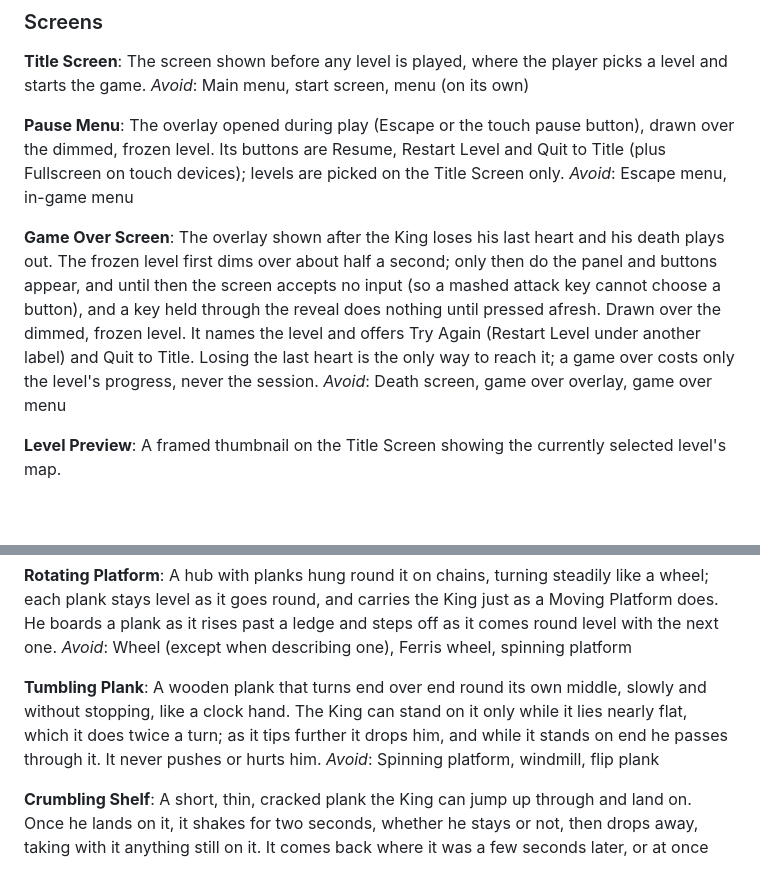
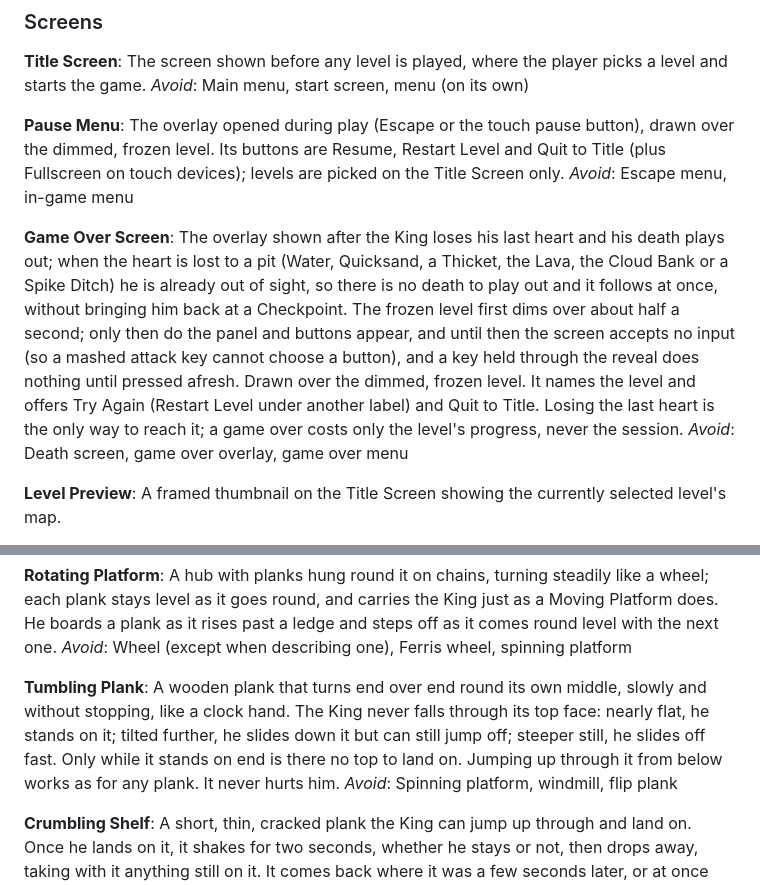
Before and after one commit to alexisNorthcoders/Platformer-Game, a Markdown page: CONTEXT.md, 2 parts joined by grey strips. Rendered like a GitHub page; blank space fills up the shorter version.

Commit message:
docs: The King slides on a Tumbling Plank; a pit death goes straight to the Game Over Screen
Co-Authored-By: Claude Opus 5.5 <noreply@anthropic.com>

```diff
--- a/CONTEXT.md
+++ b/CONTEXT.md
@@ -15,7 +15,7 @@ The overlay opened during play (Escape or the touch pause button), drawn over th
 _Avoid_: Escape menu, in-game menu
 
 **Game Over Screen**:
-The overlay shown after the King loses his last heart and his death plays out. The frozen level first dims over about half a second; only then do the panel and buttons appear, and until then the screen accepts no input (so a mashed attack key cannot choose a button), and a key held through the reveal does nothing until pressed afresh. Drawn over the dimmed, frozen level. It names the level and offers Try Again (Restart Level under another label) and Quit to Title. Losing the last heart is the only way to reach it; a game over costs only the level's progress, never the session.
+The overlay shown after the King loses his last heart and his death plays out; when the heart is lost to a pit (Water, Quicksand, a Thicket, the Lava, the Cloud Bank or a Spike Ditch) he is already out of sight, so there is no death to play out and it follows at once, without bringing him back at a Checkpoint. The frozen level first dims over about half a second; only then do the panel and buttons appear, and until then the screen accepts no input (so a mashed attack key cannot choose a button), and a key held through the reveal does nothing until pressed afresh. Drawn over the dimmed, frozen level. It names the level and offers Try Again (Restart Level under another label) and Quit to Title. Losing the last heart is the only way to reach it; a game over costs only the level's progress, never the session.
 _Avoid_: Death screen, game over overlay, game over menu
 
 **Level Preview**:
@@ -88,7 +88,7 @@ A hub with planks hung round it on chains, turning steadily like a wheel; each p
 _Avoid_: Wheel (except when describing one), Ferris wheel, spinning platform
 
 **Tumbling Plank**:
-A wooden plank that turns end over end round its own middle, slowly and without stopping, like a clock hand. The King can stand on it only while it lies nearly flat, which it does twice a turn; as it tips further it drops him, and while it stands on end he passes through it. It never pushes or hurts him.
+A wooden plank that turns end over end round its own middle, slowly and without stopping, like a clock hand. The King never falls through its top face: nearly flat, he stands on it; tilted further, he slides down it but can still jump off; steeper still, he slides off fast. Only while it stands on end is there no top to land on. Jumping up through it from below works as for any plank. It never hurts him.
 _Avoid_: Spinning platform, windmill, flip plank
 
 **Crumbling Shelf**:
```
